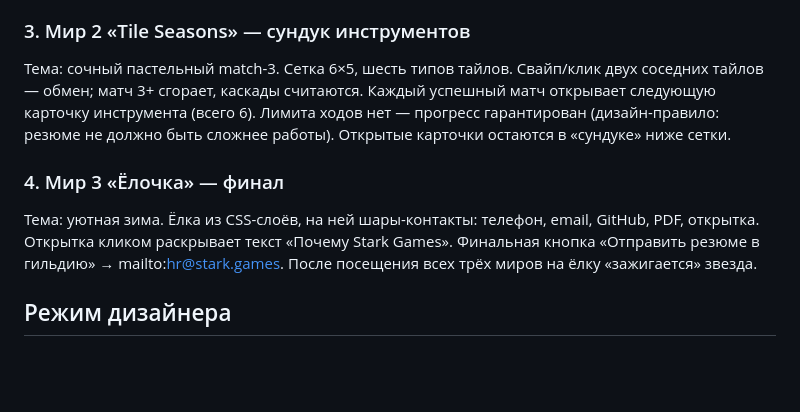
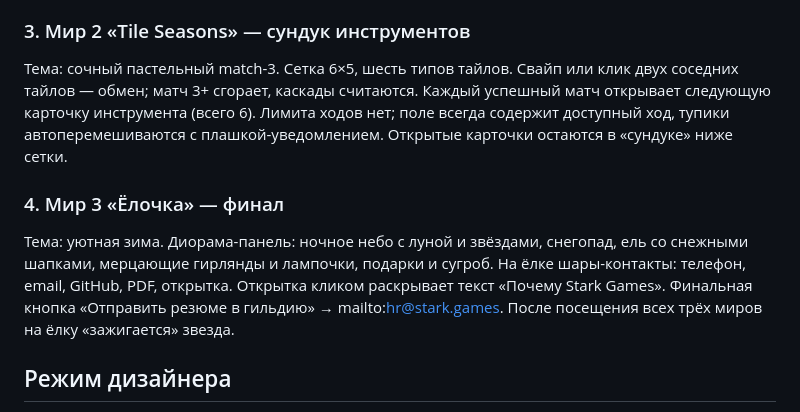
Before and after one commit to Kerarty/cv-stark-games, a Markdown page: docs/GDD.md, the part around the change. Rendered like a GitHub page; blank space fills up the shorter version.

```diff
--- a/docs/GDD.md
+++ b/docs/GDD.md
@@ -18,10 +18,10 @@
 Тема: тёмное фэнтези, пергамент и золото. Класс и уровень (курс БГУИР). Шесть статов с анимированными полосами; в режиме дизайнера под статом показывается обоснование. Три квеста-карточки (раскрываются): варгейм, GDD стратегии, echoloop — у каждого «награда» = навык, переведённый на язык студии (live ops, документ для команды, прототип). Три достижения-бейджа.
 
 ### 3. Мир 2 «Tile Seasons» — сундук инструментов
-Тема: сочный пастельный match-3. Сетка 6×5, шесть типов тайлов. Свайп/клик двух соседних тайлов — обмен; матч 3+ сгорает, каскады считаются. Каждый успешный матч открывает следующую карточку инструмента (всего 6). Лимита ходов нет — прогресс гарантирован (дизайн-правило: резюме не должно быть сложнее работы). Открытые карточки остаются в «сундуке» ниже сетки.
+Тема: сочный пастельный match-3. Сетка 6×5, шесть типов тайлов. Свайп или клик двух соседних тайлов — обмен; матч 3+ сгорает, каскады считаются. Каждый успешный матч открывает следующую карточку инструмента (всего 6). Лимита ходов нет; поле всегда содержит доступный ход, тупики автоперемешиваются с плашкой-уведомлением. Открытые карточки остаются в «сундуке» ниже сетки.
 
 ### 4. Мир 3 «Ёлочка» — финал
-Тема: уютная зима. Ёлка из CSS-слоёв, на ней шары-контакты: телефон, email, GitHub, PDF, открытка. Открытка кликом раскрывает текст «Почему Stark Games». Финальная кнопка «Отправить резюме в гильдию» → mailto:hr@stark.games. После посещения всех трёх миров на ёлку «зажигается» звезда.
+Тема: уютная зима. Диорама-панель: ночное небо с луной и звёздами, снегопад, ель со снежными шапками, мерцающие гирлянды и лампочки, подарки и сугроб. На ёлке шары-контакты: телефон, email, GitHub, PDF, открытка. Открытка кликом раскрывает текст «Почему Stark Games». Финальная кнопка «Отправить резюме в гильдию» → mailto:hr@stark.games. После посещения всех трёх миров на ёлку «зажигается» звезда.
 
 ## Режим дизайнера
 
```
Also changed, not shown: PLAN.md (added, +107 -0 lines), README.md (+1 -1 lines), assets/03-world2.png, assets/04-world3.png, assets/07-mobile-board.png (deleted), assets/07-mobile-tree.png (added), 3 other files.
